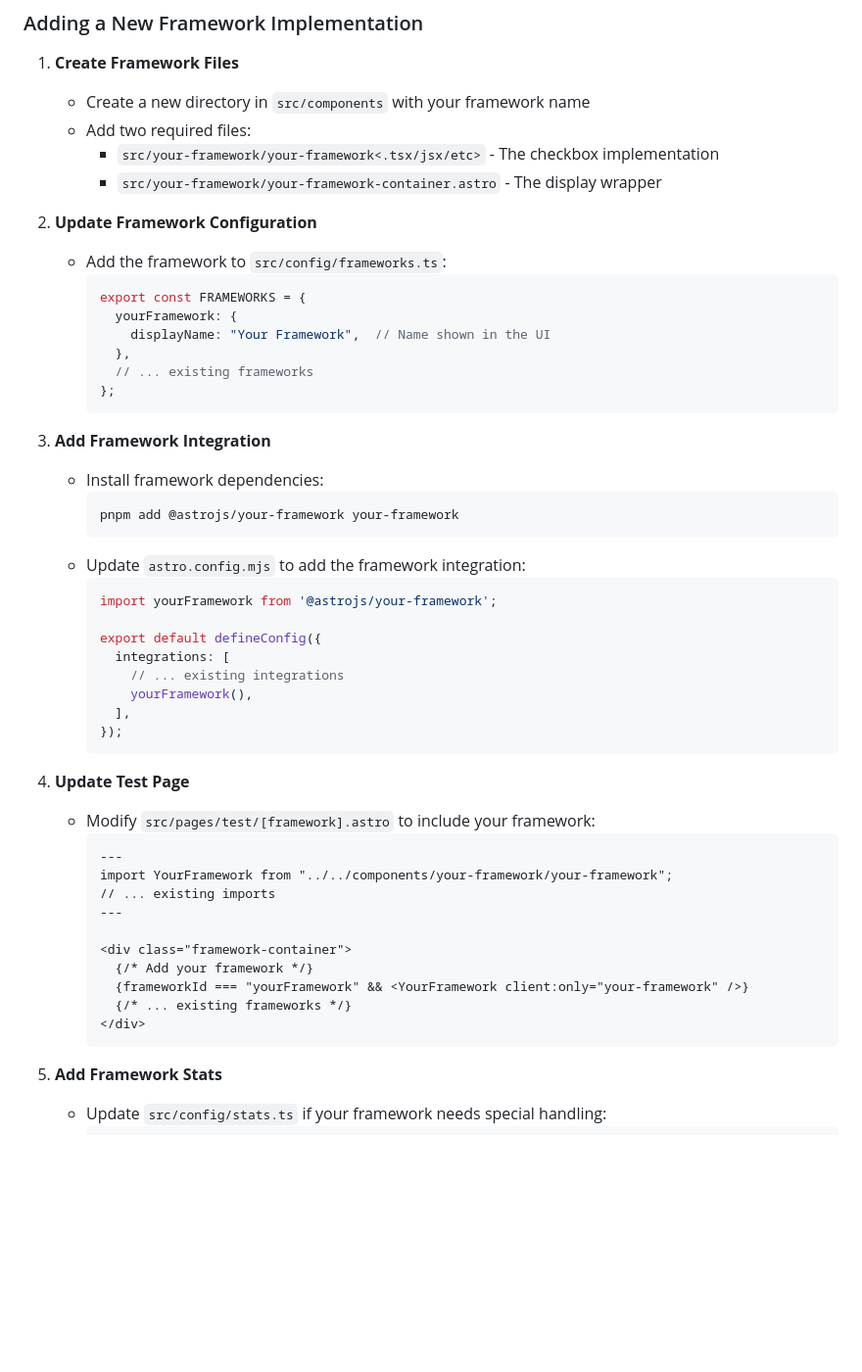
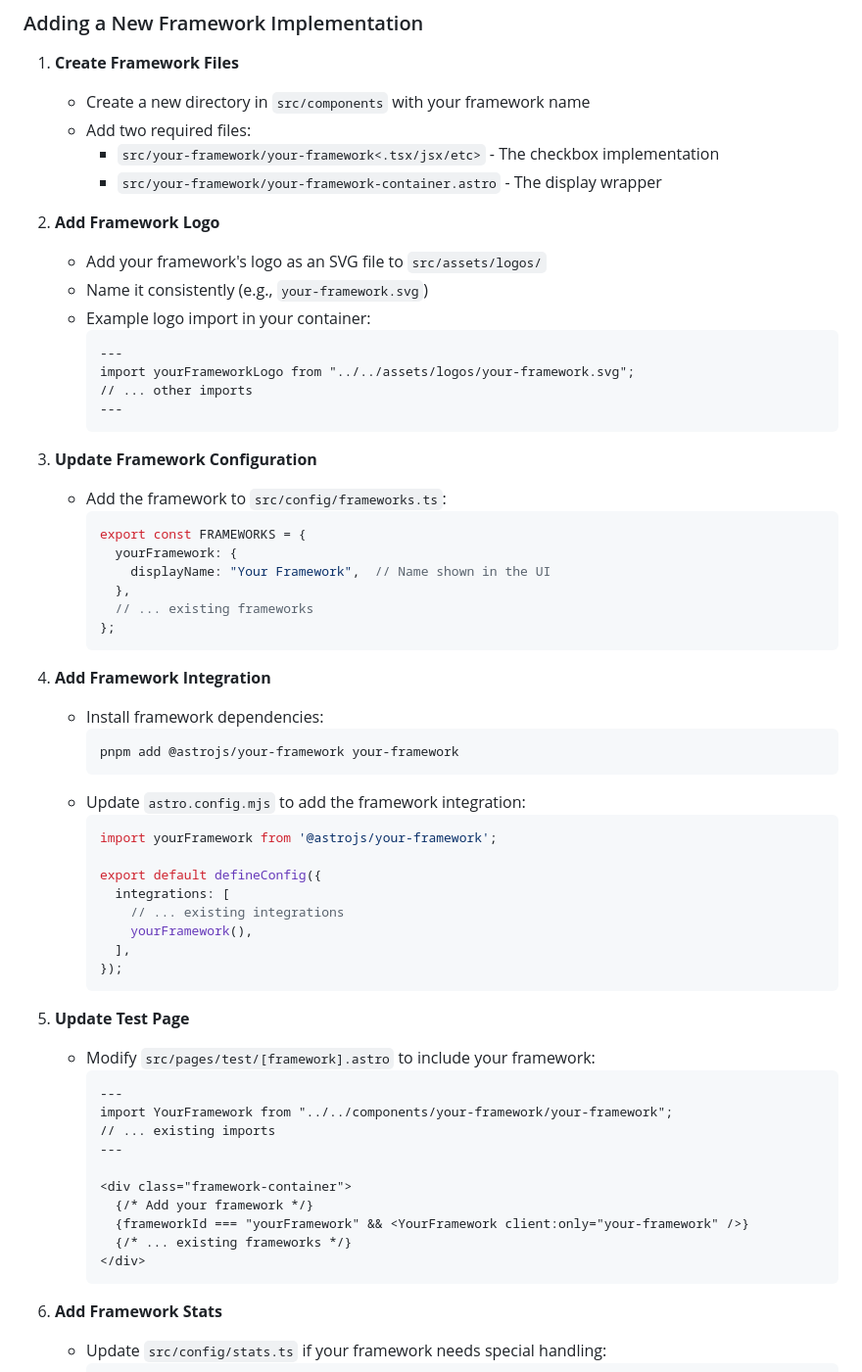
Before and after one commit to jsolly/checkboxes, a Markdown page: README.md, the part around the change. Shown: that part at 98% size. GitHub-like rendering; blank space fills up the shorter version.

Commit message:
Add note about adding a new framework's svg logo

````diff
--- a/README.md
+++ b/README.md
@@ -48,7 +48,18 @@ pnpm generate-stats  # Generate performance metrics (in a new terminal)
      - `src/your-framework/your-framework<.tsx/jsx/etc>` - The checkbox implementation
      - `src/your-framework/your-framework-container.astro` - The display wrapper
 
-2. **Update Framework Configuration**
+2. **Add Framework Logo**
+   - Add your framework's logo as an SVG file to `src/assets/logos/`
+   - Name it consistently (e.g., `your-framework.svg`)
+   - Example logo import in your container:
+     ```astro
+     ---
+     import yourFrameworkLogo from "../../assets/logos/your-framework.svg";
+     // ... other imports
+     ---
+     ```
+
+3. **Update Framework Configuration**
    - Add the framework to `src/config/frameworks.ts`:
      ```typescript
      export const FRAMEWORKS = {
@@ -59,7 +70,7 @@ pnpm generate-stats  # Generate performance metrics (in a new terminal)
      };
      ```
 
-3. **Add Framework Integration**
+4. **Add Framework Integration**
    - Install framework dependencies:
      ```bash
      pnpm add @astrojs/your-framework your-framework
@@ -76,7 +87,7 @@ pnpm generate-stats  # Generate performance metrics (in a new terminal)
      });
      ```
 
-4. **Update Test Page**
+5. **Update Test Page**
    - Modify `src/pages/test/[framework].astro` to include your framework:
      ```astro
      ---
@@ -91,7 +102,7 @@ pnpm generate-stats  # Generate performance metrics (in a new terminal)
      </div>
      ```
 
-5. **Add Framework Stats**
+6. **Add Framework Stats**
    - Update `src/config/stats.ts` if your framework needs special handling:
      ```typescript
      SUPPORTED_EXTENSIONS: [
````
